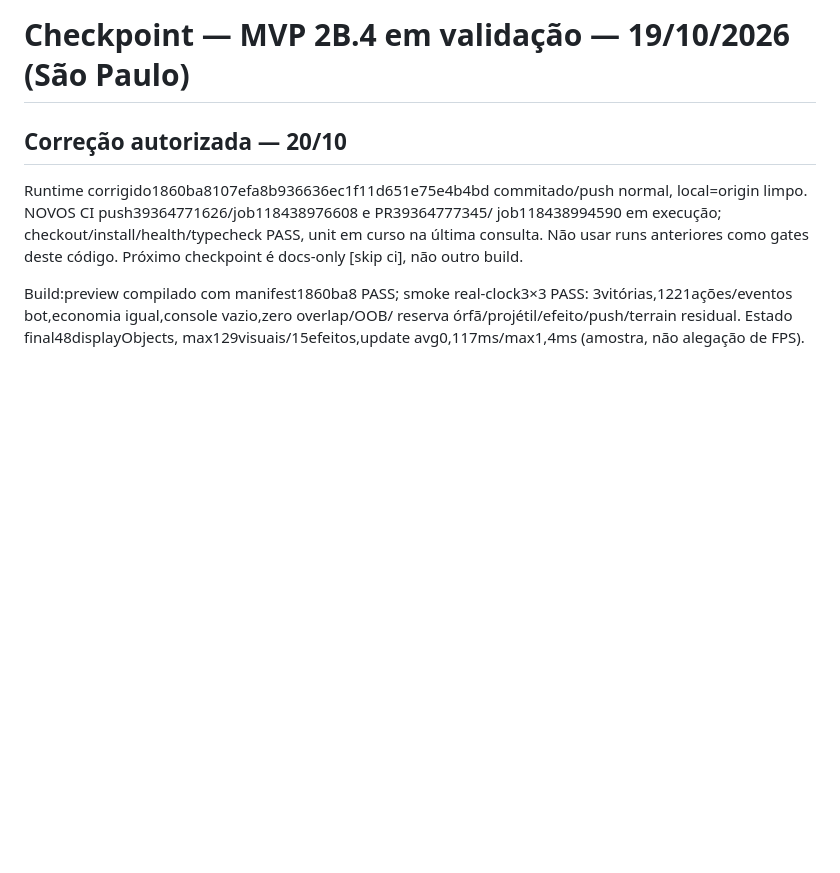
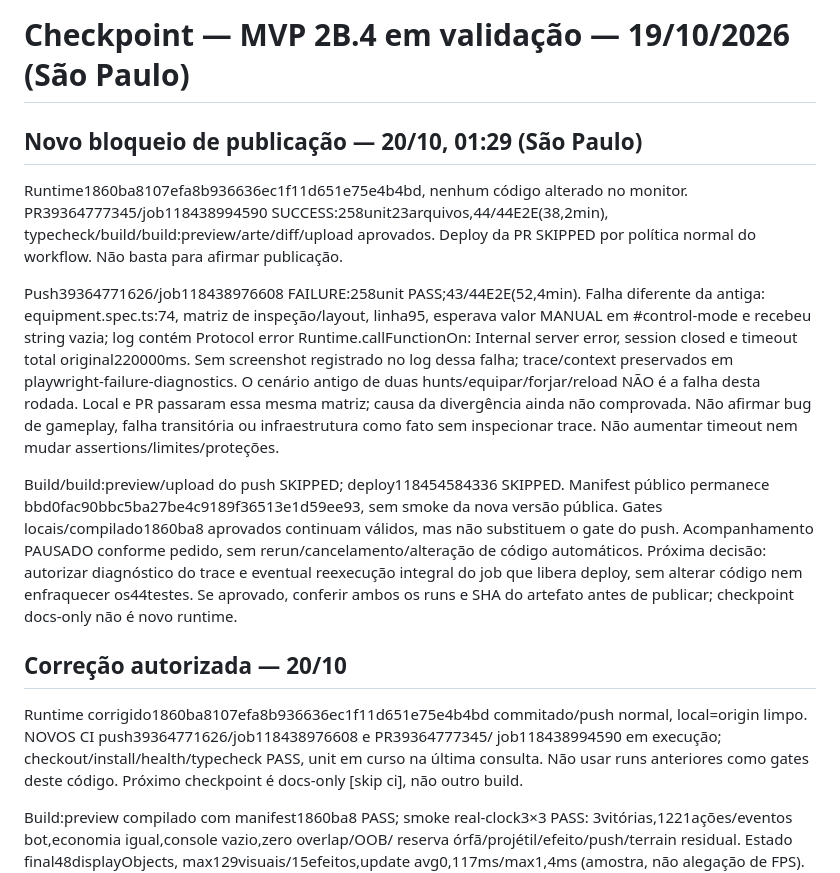
Before and after one commit to silvamarcello1-art/tactical-hunt-lion-temple, a Markdown page: docs/SESSION_CHECKPOINT.md, the part around the change. Drawn GitHub-style; blank space fills up the shorter version.

Commit message:
docs: record divergent CI browser failure blocking deployment [skip ci]

```diff
--- a/docs/SESSION_CHECKPOINT.md
+++ b/docs/SESSION_CHECKPOINT.md
@@ -1,4 +1,31 @@
 # Checkpoint — MVP 2B.4 em validação — 19/10/2026 (São Paulo)
+
+## Novo bloqueio de publicação — 20/10, 01:29 (São Paulo)
+
+Runtime1860ba8107efa8b936636ec1f11d651e75e4b4bd, nenhum código alterado no monitor.
+PR39364777345/job118438994590 SUCCESS:258unit23arquivos,44/44E2E(38,2min),
+typecheck/build/build:preview/arte/diff/upload aprovados. Deploy da PR SKIPPED
+por política normal do workflow. Não basta para afirmar publicação.
+
+Push39364771626/job118438976608 FAILURE:258unit PASS;43/44E2E(52,4min).
+Falha diferente da antiga: equipment.spec.ts:74, matriz de inspeção/layout,
+linha95, esperava valor MANUAL em #control-mode e recebeu string vazia;
+log contém Protocol error Runtime.callFunctionOn: Internal server error,
+session closed e timeout total original220000ms. Sem screenshot registrado no
+log dessa falha; trace/context preservados em playwright-failure-diagnostics.
+O cenário antigo de duas hunts/equipar/forjar/reload NÃO é a falha desta rodada.
+Local e PR passaram essa mesma matriz; causa da divergência ainda não comprovada.
+Não afirmar bug de gameplay, falha transitória ou infraestrutura como fato sem
+inspecionar trace. Não aumentar timeout nem mudar assertions/limites/proteções.
+
+Build/build:preview/upload do push SKIPPED; deploy118454584336 SKIPPED. Manifest
+público permanece bbd0fac90bbc5ba27be4c9189f36513e1d59ee93, sem smoke da nova
+versão pública. Gates locais/compilado1860ba8 aprovados continuam válidos, mas
+não substituem o gate do push. Acompanhamento PAUSADO conforme pedido, sem
+rerun/cancelamento/alteração de código automáticos. Próxima decisão: autorizar
+diagnóstico do trace e eventual reexecução integral do job que libera deploy,
+sem alterar código nem enfraquecer os44testes. Se aprovado, conferir ambos os
+runs e SHA do artefato antes de publicar; checkpoint docs-only não é novo runtime.
 
 ## Correção autorizada — 20/10
 
```
Also changed, not shown: docs/CURRENT_STATE.md (+8 -0 lines), docs/NEXT_TASK.md (+15 -0 lines).
